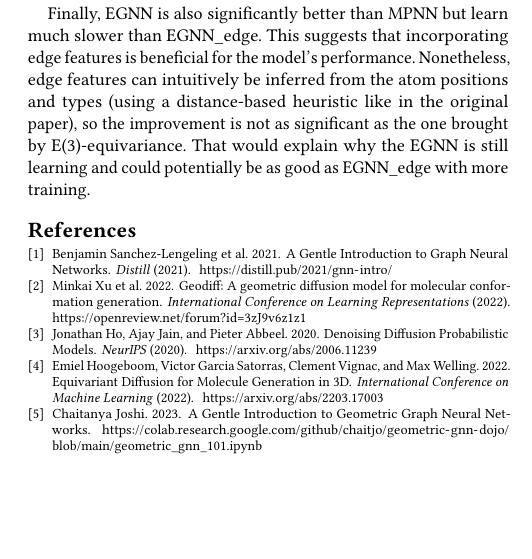
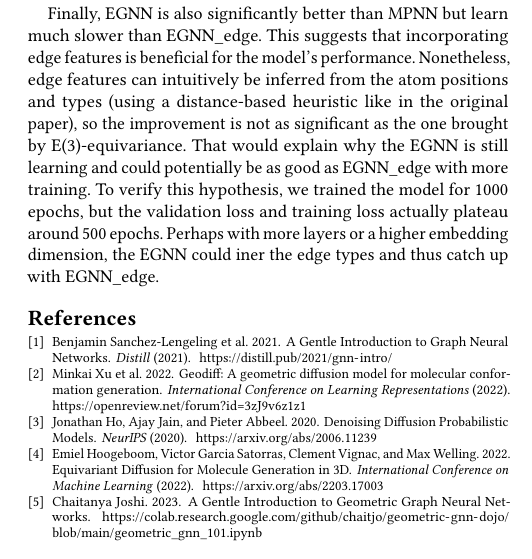
Before and after one commit to gaetanX21/e3-egnn, a LaTeX paper (report/main.tex): part of one column of page 4 of 4, cut so that both start at the same text, the shorter picture padded with empty space. Compiled offline with pdfLaTeX.

Commit message:
updated tex

```diff
--- a/report/main.tex
+++ b/report/main.tex
@@ -309,7 +309,8 @@ Then, MPNN and EGNN\_edge have similar training losses but EGNN\_edge drasticall
 
 Finally, EGNN is also significantly better than MPNN but learn much slower than EGNN\_edge. This suggests that incorporating edge features is beneficial for the model's performance.
 Nonetheless, edge features can intuitively be inferred from the atom positions and types (using a distance-based heuristic like in the original paper), so the improvement is not as significant as the one brought by E(3)-equivariance.
-That would explain why the EGNN is still learning and could potentially be as good as EGNN\_edge with more training.
+That would explain why the EGNN is still learning and could potentially be as good as EGNN\_edge with more training. To verify this hypothesis, we trained the model for 1000 epochs, but the validation loss and training loss actually plateau around 500 epochs.
+Perhaps with more layers or a higher embedding dimension, the EGNN could iner the edge types and thus catch up with EGNN\_edge.
 
 
 \bibliographystyle{ACM-Reference-Format}
```
